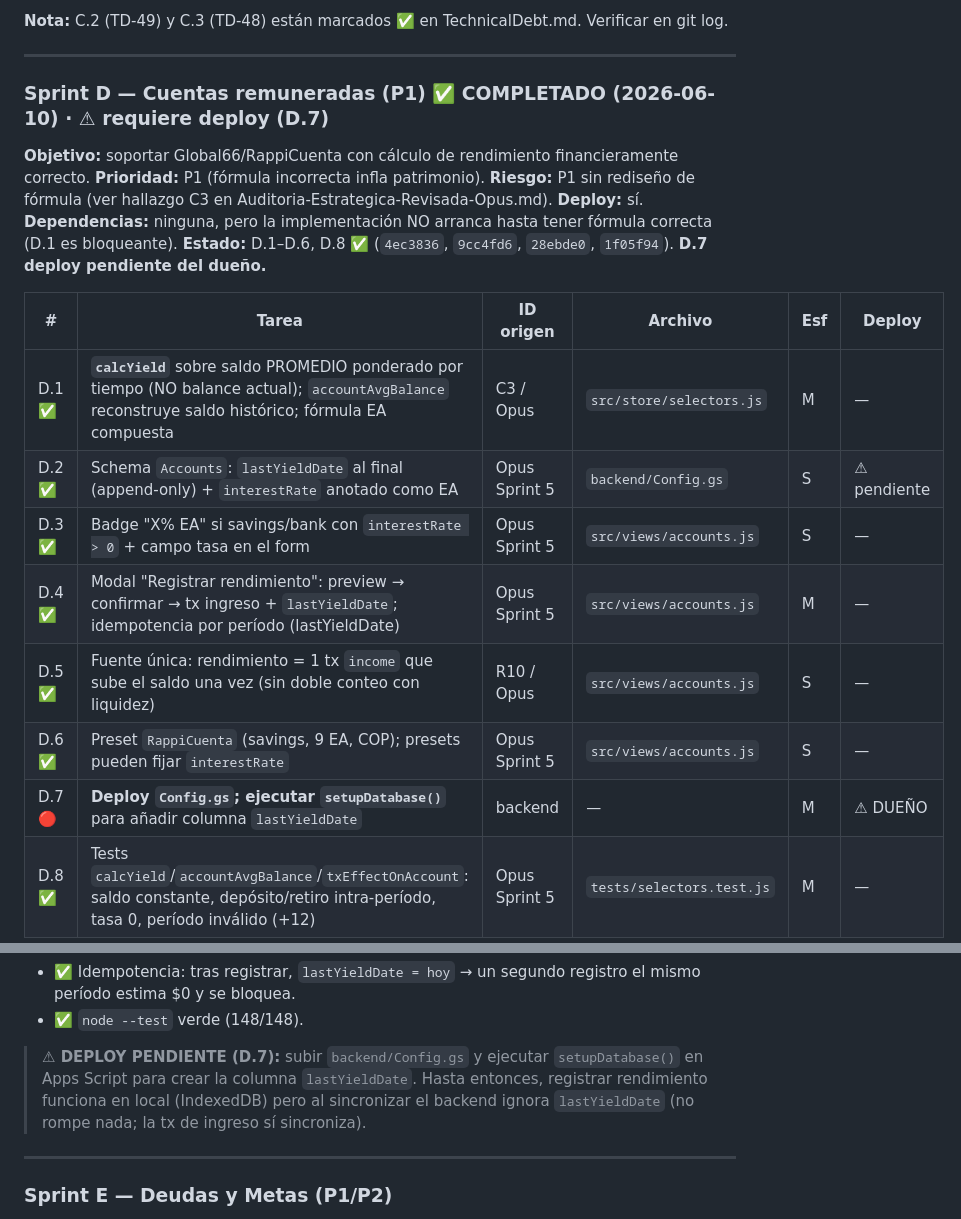
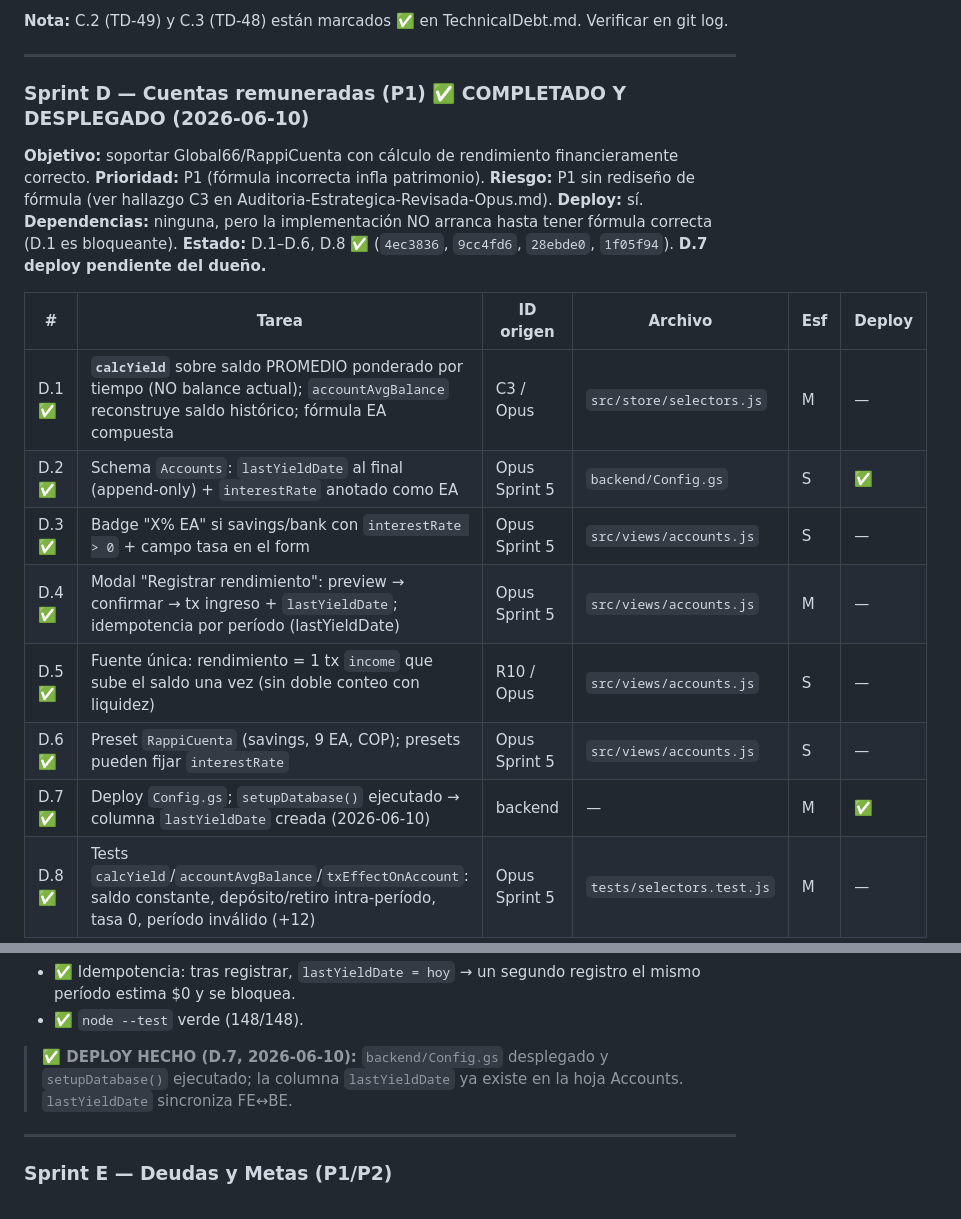
Before and after one commit to alejandror1367/FinanceOS, a Markdown page: docs/Roadmap-Maestro.md, 2 parts joined by grey strips. GitHub-like rendering.

```diff
--- a/docs/Roadmap-Maestro.md
+++ b/docs/Roadmap-Maestro.md
@@ -179,7 +179,7 @@ Ver §5.
 
 ---
 
-### Sprint D — Cuentas remuneradas (P1) ✅ COMPLETADO (2026-06-10) · ⚠ requiere deploy (D.7)
+### Sprint D — Cuentas remuneradas (P1) ✅ COMPLETADO Y DESPLEGADO (2026-06-10)
 
 **Objetivo:** soportar Global66/RappiCuenta con cálculo de rendimiento financieramente correcto.
 **Prioridad:** P1 (fórmula incorrecta infla patrimonio).
@@ -191,12 +191,12 @@ Ver §5.
 | # | Tarea | ID origen | Archivo | Esf | Deploy |
 |---|---|---|---|---|---|
 | D.1 ✅ | **`calcYield`** sobre saldo PROMEDIO ponderado por tiempo (NO balance actual); `accountAvgBalance` reconstruye saldo histórico; fórmula EA compuesta | C3 / Opus | `src/store/selectors.js` | M | — |
-| D.2 ✅ | Schema `Accounts`: `lastYieldDate` al final (append-only) + `interestRate` anotado como EA | Opus Sprint 5 | `backend/Config.gs` | S | ⚠ pendiente |
+| D.2 ✅ | Schema `Accounts`: `lastYieldDate` al final (append-only) + `interestRate` anotado como EA | Opus Sprint 5 | `backend/Config.gs` | S | ✅ |
 | D.3 ✅ | Badge "X% EA" si savings/bank con `interestRate > 0` + campo tasa en el form | Opus Sprint 5 | `src/views/accounts.js` | S | — |
 | D.4 ✅ | Modal "Registrar rendimiento": preview → confirmar → tx ingreso + `lastYieldDate`; idempotencia por período (lastYieldDate) | Opus Sprint 5 | `src/views/accounts.js` | M | — |
 | D.5 ✅ | Fuente única: rendimiento = 1 tx `income` que sube el saldo una vez (sin doble conteo con liquidez) | R10 / Opus | `src/views/accounts.js` | S | — |
 | D.6 ✅ | Preset `RappiCuenta` (savings, 9 EA, COP); presets pueden fijar `interestRate` | Opus Sprint 5 | `src/views/accounts.js` | S | — |
-| D.7 🔴 | **Deploy `Config.gs`; ejecutar `setupDatabase()`** para añadir columna `lastYieldDate` | backend | — | M | ⚠ DUEÑO |
+| D.7 ✅ | Deploy `Config.gs`; `setupDatabase()` ejecutado → columna `lastYieldDate` creada (2026-06-10) | backend | — | M | ✅ |
 | D.8 ✅ | Tests `calcYield`/`accountAvgBalance`/`txEffectOnAccount`: saldo constante, depósito/retiro intra-período, tasa 0, período inválido (+12) | Opus Sprint 5 | `tests/selectors.test.js` | M | — |
 
 **Criterio de aceptación:**
@@ -204,9 +204,8 @@ Ver §5.
 - ✅ Idempotencia: tras registrar, `lastYieldDate = hoy` → un segundo registro el mismo período estima $0 y se bloquea.
 - ✅ `node --test` verde (148/148).
 
-> **⚠ DEPLOY PENDIENTE (D.7):** subir `backend/Config.gs` y ejecutar `setupDatabase()` en Apps Script
-> para crear la columna `lastYieldDate`. Hasta entonces, registrar rendimiento funciona en local
-> (IndexedDB) pero al sincronizar el backend ignora `lastYieldDate` (no rompe nada; la tx de ingreso sí sincroniza).
+> **✅ DEPLOY HECHO (D.7, 2026-06-10):** `backend/Config.gs` desplegado y `setupDatabase()` ejecutado;
+> la columna `lastYieldDate` ya existe en la hoja Accounts. `lastYieldDate` sincroniza FE↔BE.
 
 ---
 
```
Also changed, not shown: PROJECT_HANDOFF.md (+4 -7 lines).
